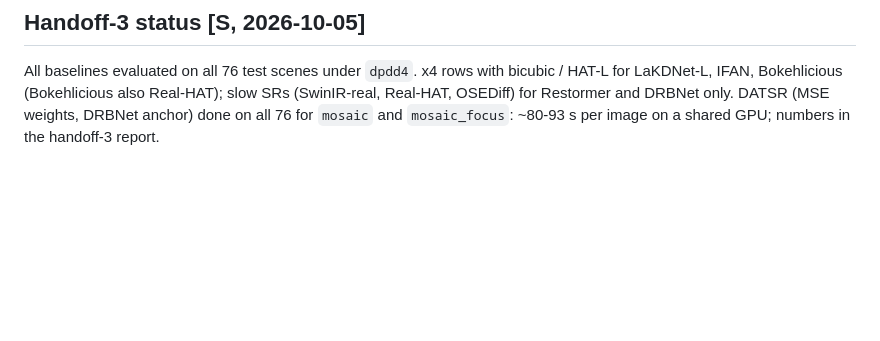
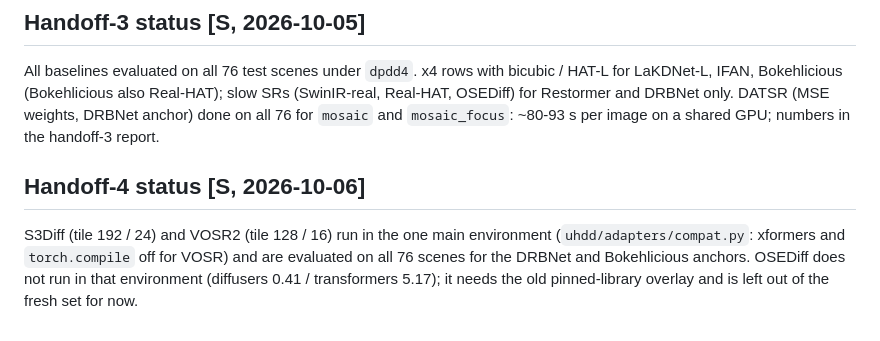
Before and after one commit to rchittersu/UntitledSubmission, a Markdown page: docs/baselines.md, the part around the change. GitHub-like rendering; blank space fills up the shorter version.

```diff
--- a/docs/baselines.md
+++ b/docs/baselines.md
@@ -313,3 +313,6 @@ Evaluated on native test set (76): Restormer, LaKDNet-L, DRBNet, IFAN (public-mi
 
 ## Handoff-3 status [S, 2026-10-05]
 All baselines evaluated on all 76 test scenes under `dpdd4`. x4 rows with bicubic / HAT-L for LaKDNet-L, IFAN, Bokehlicious (Bokehlicious also Real-HAT); slow SRs (SwinIR-real, Real-HAT, OSEDiff) for Restormer and DRBNet only. DATSR (MSE weights, DRBNet anchor) done on all 76 for `mosaic` and `mosaic_focus`: ~80-93 s per image on a shared GPU; numbers in the handoff-3 report.
+
+## Handoff-4 status [S, 2026-10-06]
+S3Diff (tile 192 / 24) and VOSR2 (tile 128 / 16) run in the one main environment (`uhdd/adapters/compat.py`: xformers and `torch.compile` off for VOSR) and are evaluated on all 76 scenes for the DRBNet and Bokehlicious anchors. OSEDiff does not run in that environment (diffusers 0.41 / transformers 5.17); it needs the old pinned-library overlay and is left out of the fresh set for now.
```
Also changed, not shown: docs/evaluation.md (+3 -0 lines), handoff/from_secure/2026-10-06_h4.md (added, +147 -0 lines).
